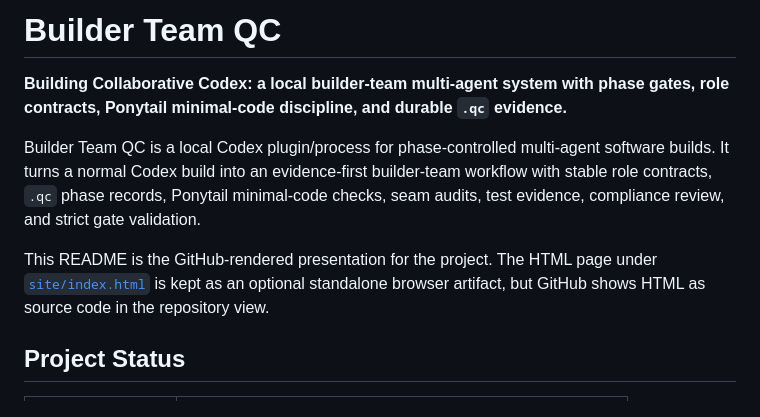
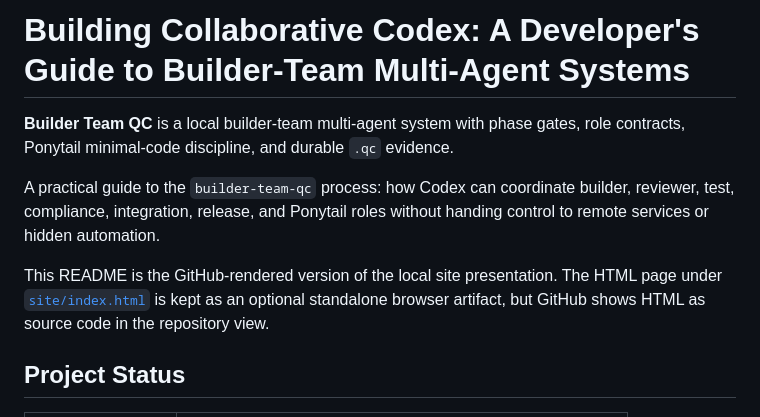
Before and after one commit to randy-aloop/everythingcodex, a Markdown page: projects/builder-team-qc/README.md, the part around the change. Drawn GitHub-style.

Commit message:
Align README with site presentation

```diff
--- a/projects/builder-team-qc/README.md
+++ b/projects/builder-team-qc/README.md
@@ -1,10 +1,10 @@
-# Builder Team QC
+# Building Collaborative Codex: A Developer's Guide to Builder-Team Multi-Agent Systems
 
-**Building Collaborative Codex: a local builder-team multi-agent system with phase gates, role contracts, Ponytail minimal-code discipline, and durable `.qc` evidence.**
+**Builder Team QC** is a local builder-team multi-agent system with phase gates, role contracts, Ponytail minimal-code discipline, and durable `.qc` evidence.
 
-Builder Team QC is a local Codex plugin/process for phase-controlled multi-agent software builds. It turns a normal Codex build into an evidence-first builder-team workflow with stable role contracts, `.qc` phase records, Ponytail minimal-code checks, seam audits, test evidence, compliance review, and strict gate validation.
+A practical guide to the `builder-team-qc` process: how Codex can coordinate builder, reviewer, test, compliance, integration, release, and Ponytail roles without handing control to remote services or hidden automation.
 
-This README is the GitHub-rendered presentation for the project. The HTML page under [`site/index.html`](site/index.html) is kept as an optional standalone browser artifact, but GitHub shows HTML as source code in the repository view.
+This README is the GitHub-rendered version of the local site presentation. The HTML page under [`site/index.html`](site/index.html) is kept as an optional standalone browser artifact, but GitHub shows HTML as source code in the repository view.
 
 ## Project Status
 
```
